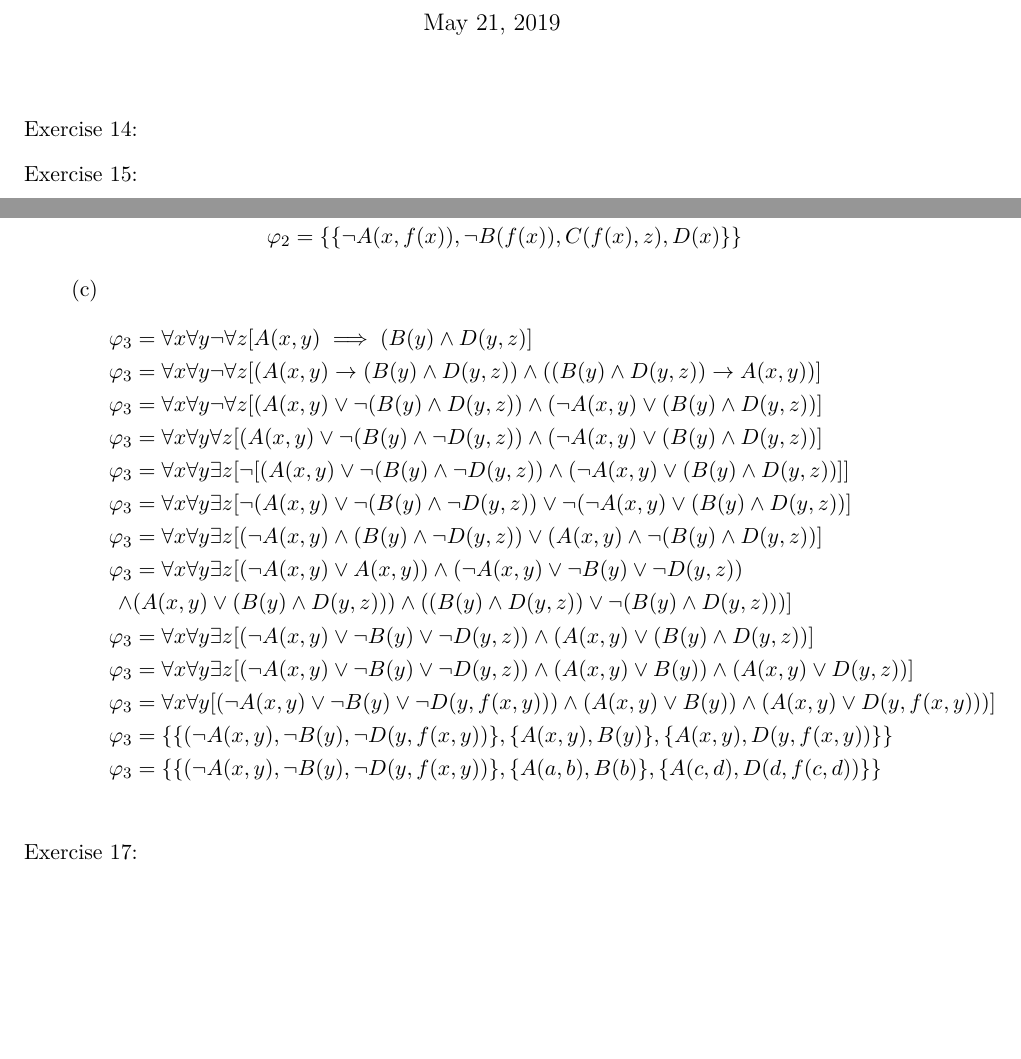
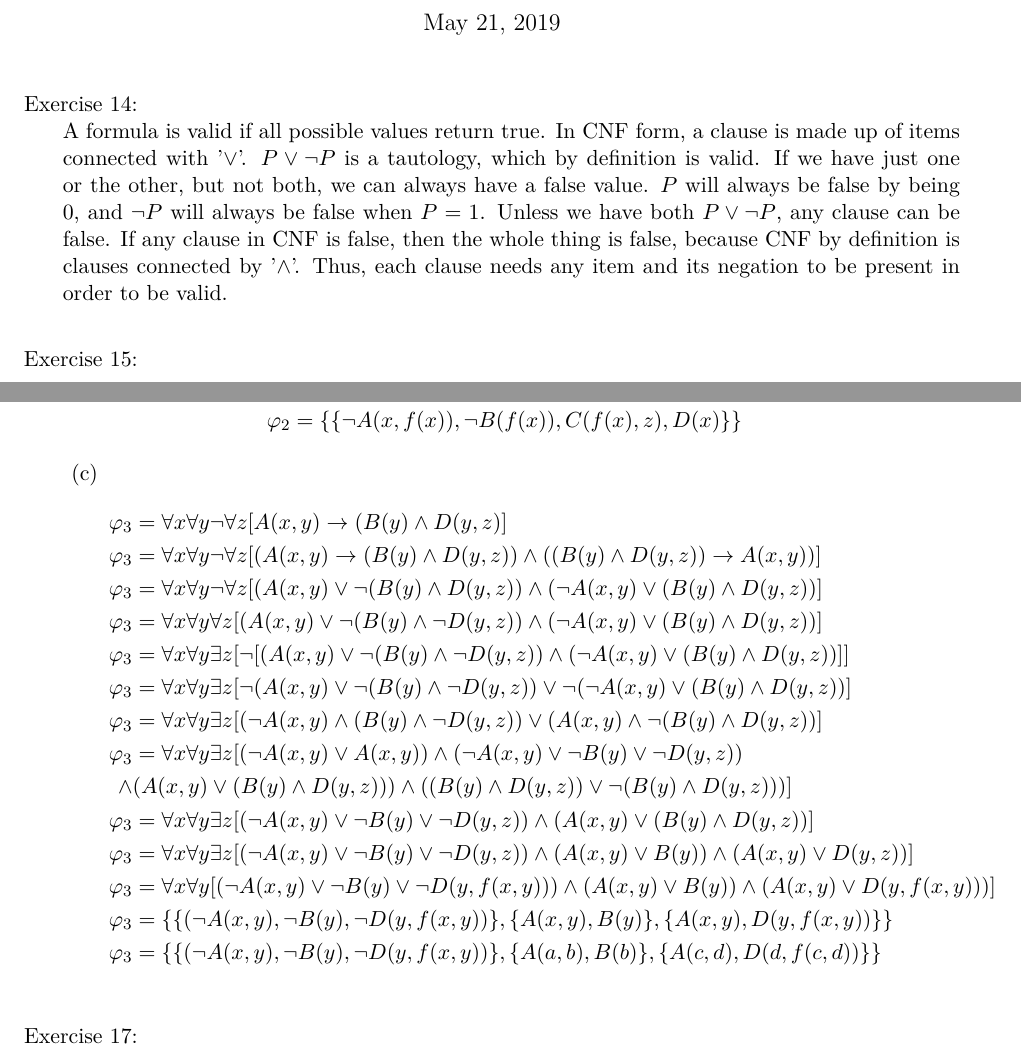
Before and after one commit to ilsenatorov/AI, a LaTeX problem sheet (Assignment4/Assignment4.tex): two parts of pages 1 and 2 of 2, joined at a grey line, cut so that both start at the same text, the shorter picture padded with empty space. Compiled offline with XeLaTeX.

Commit message:
add exercise 14

```diff
--- a/Assignment4/Assignment4.tex
+++ b/Assignment4/Assignment4.tex
@@ -28,6 +28,13 @@
   \begin{questions}
     \setcounter{question}{13}
     \question
+    A formula is valid if all possible values return true.
+    In CNF form, a clause is made up of items connected with '$\lor$'. $P \lor \neg P$ is a tautology, which by definition is valid.
+    If we have just one or the other, but not both, we can always have a false value.
+    $P$ will always be false by being 0, and $\neg P$ will always be false when $P = 1$.
+    Unless we have both $P \lor \neg P$, any clause can be false. If any clause in CNF is false,
+    then the whole thing is false, because CNF by definition is clauses connected by '$\land$'.
+    Thus, each clause needs any item and its negation to be present in order to be valid.
 
     \vspace{1em}
     \question
@@ -75,7 +82,7 @@
       \end{align*}
       \part
       \begin{align*}
-        \varphi_3 & = \forall x \forall y \neg \forall z [A(x,y) \implies (B(y) \land D(y,z)]  \\
+        \varphi_3 & = \forall x \forall y \neg \forall z [A(x,y) \to (B(y) \land D(y,z)]  \\
         \varphi_3 & = \forall x \forall y \neg \forall z [(A(x,y) \to (B(y) \land D(y,z)) \land ((B(y) \land D(y,z)) \to A(x,y))]  \\
         \varphi_3 & = \forall x \forall y \neg \forall z [(A(x,y) \lor \neg (B(y) \land D(y,z)) \land (\neg A(x,y) \lor (B(y) \land D(y,z))] \\
         \varphi_3 & = \forall x \forall y \forall z [(A(x,y) \lor \neg (B(y) \land \neg D(y,z)) \land (\neg A(x,y) \lor (B(y) \land  D(y,z))] \\
```
